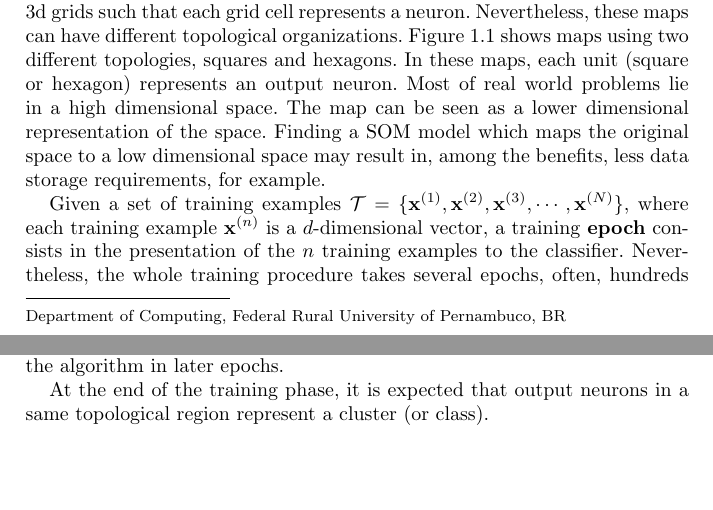
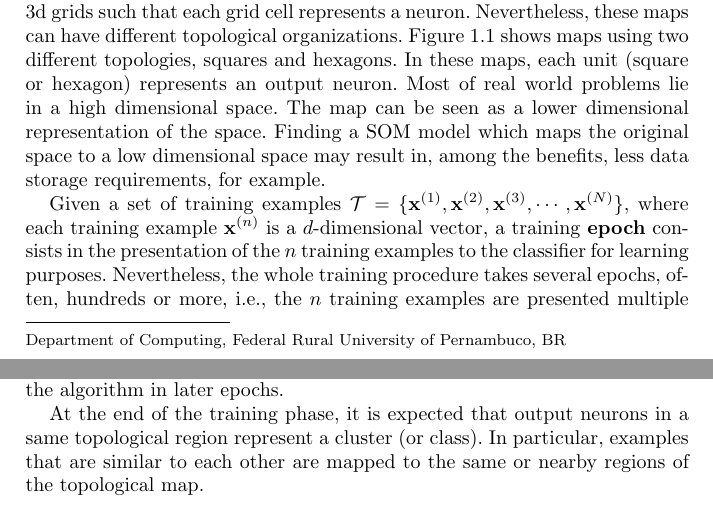
Before and after one commit to ieee-cis/IEEE-CIS-Open-Access-Book-Volume-1, a LaTeX document (Part 3 - Learning Systems/Unsupervised Learning/Self-Organizing Maps/Self-Organizing Maps - Isolated Chapter.tex, which reads Part 3 - Learning Systems/Unsupervised Learning/Self-Organizing Maps/Self-Organizing Maps.tex): two parts of pages 1 and 4 of 13, joined at a grey line, cut so that both start at the same text, the shorter picture padded with empty space. Compiled offline with pdfLaTeX.

Commit message:
small text revisions

```diff
--- a/Part 3 - Learning Systems/Unsupervised Learning/Self-Organizing Maps/Self-Organizing Maps.tex
+++ b/Part 3 - Learning Systems/Unsupervised Learning/Self-Organizing Maps/Self-Organizing Maps.tex
@@ -25,7 +25,7 @@ For practical purposes, a SOM network model uses as topological maps 2d or 3d gr
 \label{fig:topologic}
 \end{figure}
 
-Given a set of training examples $\mathcal{T} = \{\mathbf{x}^{(1)},\mathbf{x}^{(2)},\mathbf{x}^{(3)},\cdots,\mathbf{x}^{(N)}\}$, where each training example $\mathbf{x}^{(n)}$ is a $d$-dimensional vector, a training \textbf{epoch} consists in the presentation of the $n$ training examples to the classifier. Nevertheless, the whole training procedure takes several epochs, often, hundreds or more. The learning phase of a self organization involves 3 major concepts from neuroscience.
+Given a set of training examples $\mathcal{T} = \{\mathbf{x}^{(1)},\mathbf{x}^{(2)},\mathbf{x}^{(3)},\cdots,\mathbf{x}^{(N)}\}$, where each training example $\mathbf{x}^{(n)}$ is a $d$-dimensional vector, a training \textbf{epoch} consists in the presentation of the $n$ training examples to the classifier for learning purposes. Nevertheless, the whole training procedure takes several epochs, often, hundreds or more, i.e., the $n$ training examples are presented multiple times. The learning phase of a self organization involves 3 major concepts from neuroscience.
 \vspace{0.2cm}
 
 \noindent\textbf{Competition} As a training example \textbf{x}$^{(n)}$ is presented to the network, each neuron competes against the others in such a manner that the winner neuron is the neuron with its weights closer to \textbf{x}$^{(n)}$'s features. Notice that each neuron, therefore, has a set of $d$ weights associated to it (provided that $d$ is the number of problem features). The measure of how close a neuron is to a training example can be computed by the Euclidean distance between two examples (Equation \ref{eq:euclid_dist_som}).
@@ -165,7 +165,7 @@ Algorithm \ref{alg:som} depicts the operation sequence of a SOM neural network f
 % \end{enumerate}
 
 
-At the end of the training phase, it is expected that output neurons in a same topological region represent a cluster (or class).
+At the end of the training phase, it is expected that output neurons in a same topological region represent a cluster (or class). In particular, examples that are similar to each other are mapped to the same or nearby regions of the topological map.
 
 %As seen in the previous paragraphs, the SOM is formed by (i) an input layer with the same size as the number of features of the problem and (ii) an 2d or 3d output layer. Each output neuron is fully connected to the input layer. Furthermore, the topological location of the output neurons is key such that at the end of the training phase, output neurons in a same topological region represent a cluster (or class).
 
```
Also changed, not shown: Part 3 - Learning Systems/Unsupervised Learning/Self-Organizing Maps/Self-Organizing Maps.tex (4 more changed lines).
